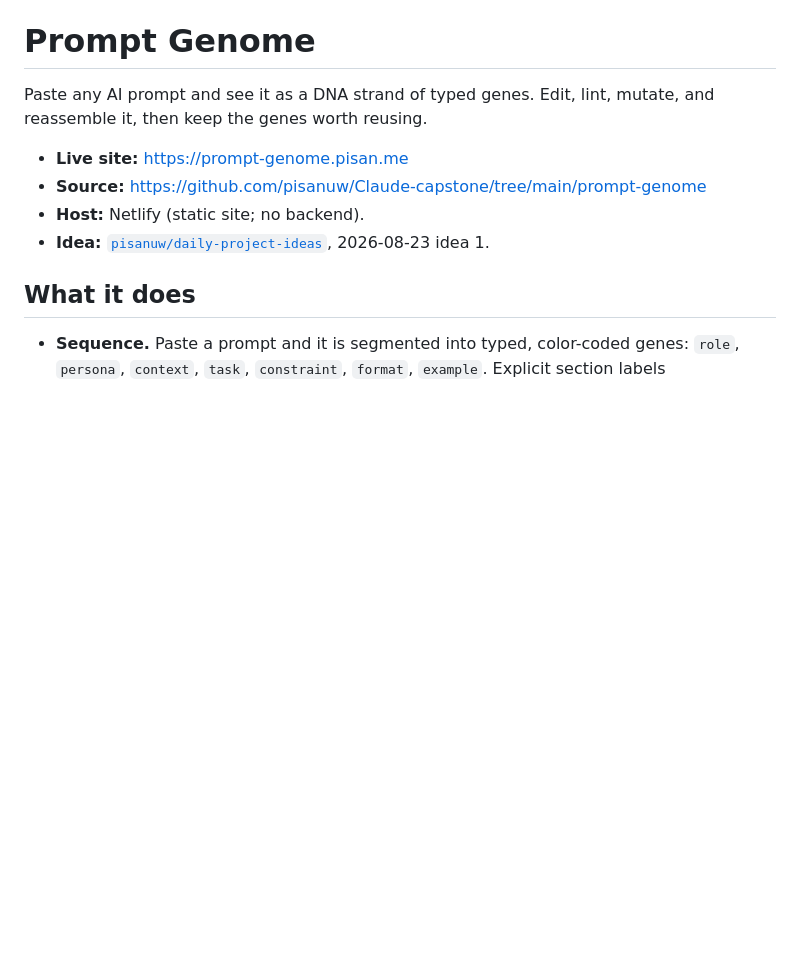
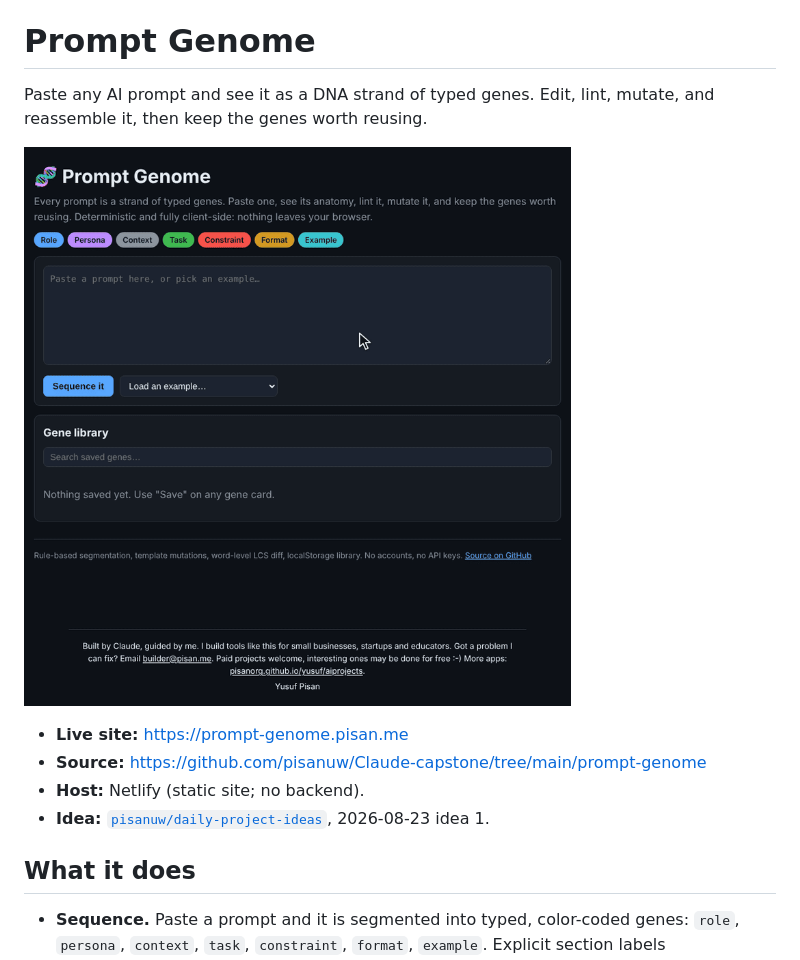
Before and after one commit to pisan-labs/prompt-genome, a Markdown page: README.md, the part around the change. GitHub-like rendering; pictures changed too: demo.gif (added); blank space fills up the shorter version.

Commit message:
docs: demo GIFs for ten more apps; pytest in assignment-stress-test mirror CI
GIFs for code-analogy-forge, code-review-gauntlet, code-viva, net-units,
outguess-me, pathfinding-playground, pluck-lab, poincare-paint,
program-alarm-1202 and prompt-genome. The assignment-stress-test mirror
CI installs Python and pytest, as the monorepo job does.

Co-Authored-By: Claude Opus 5.5 <noreply@anthropic.com>
Claude-Session: https://claude.ai/code/session_01JyJzMWb3VbR5SwQeFubNHm

```diff
--- a/README.md
+++ b/README.md
@@ -2,6 +2,8 @@
 
 Paste any AI prompt and see it as a DNA strand of typed genes. Edit, lint,
 mutate, and reassemble it, then keep the genes worth reusing.
+
+![Loading the code-review example splits it into colour-coded role, context, task, constraint, format and persona genes, then the constraint's Make it checkable mutation is previewed and applied](demo.gif)
 
 - **Live site:** https://prompt-genome.pisan.me
 - **Source:** https://github.com/pisanuw/Claude-capstone/tree/main/prompt-genome
```
